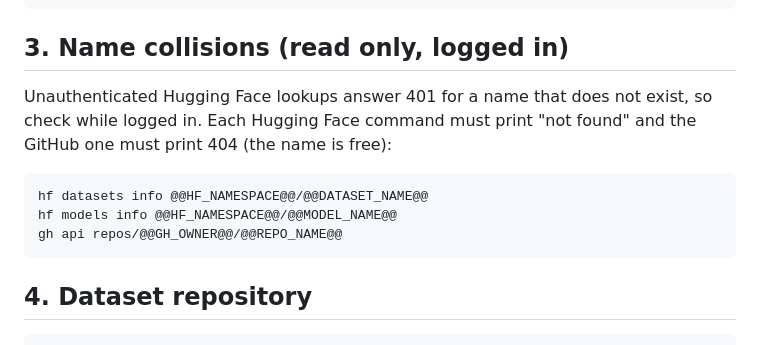
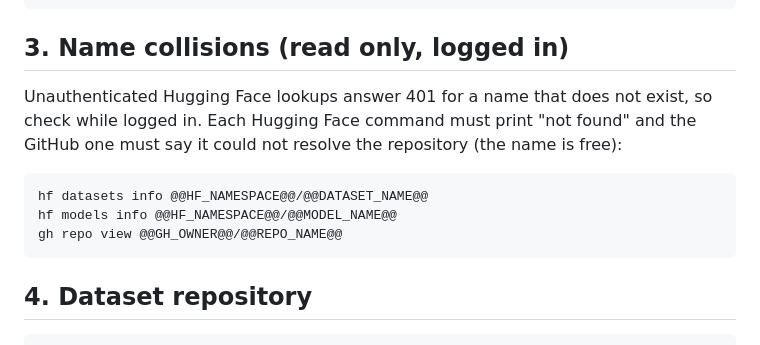
Before and after one commit to ogaude/glyphfix-math, a Markdown page: release_templates/PUBLISH.md, the part around the change. Rendered like a GitHub page.

Commit message:
docs(release): runbook checks the GitHub name with gh repo view
Co-Authored-By: Claude Sonnet 5.5 <noreply@anthropic.com>

````diff
--- a/release_templates/PUBLISH.md
+++ b/release_templates/PUBLISH.md
@@ -32,12 +32,12 @@ gh auth status || gh auth login
 
 ## 3. Name collisions (read only, logged in)
 
-Unauthenticated Hugging Face lookups answer 401 for a name that does not exist, so check while logged in. Each Hugging Face command must print "not found" and the GitHub one must print 404 (the name is free):
+Unauthenticated Hugging Face lookups answer 401 for a name that does not exist, so check while logged in. Each Hugging Face command must print "not found" and the GitHub one must say it could not resolve the repository (the name is free):
 
 ```bash
 hf datasets info @@HF_NAMESPACE@@/@@DATASET_NAME@@
 hf models info @@HF_NAMESPACE@@/@@MODEL_NAME@@
-gh api repos/@@GH_OWNER@@/@@REPO_NAME@@
+gh repo view @@GH_OWNER@@/@@REPO_NAME@@
 ```
 
 ## 4. Dataset repository
````
